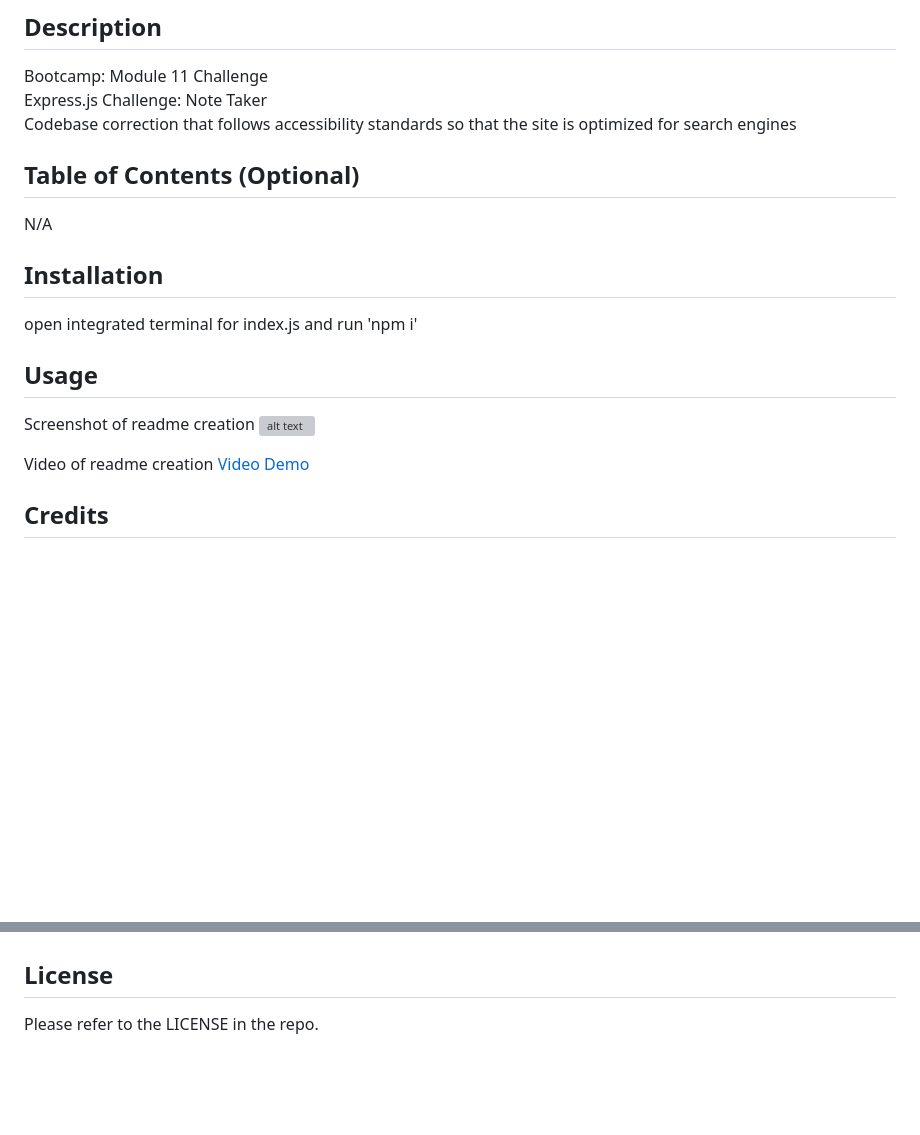
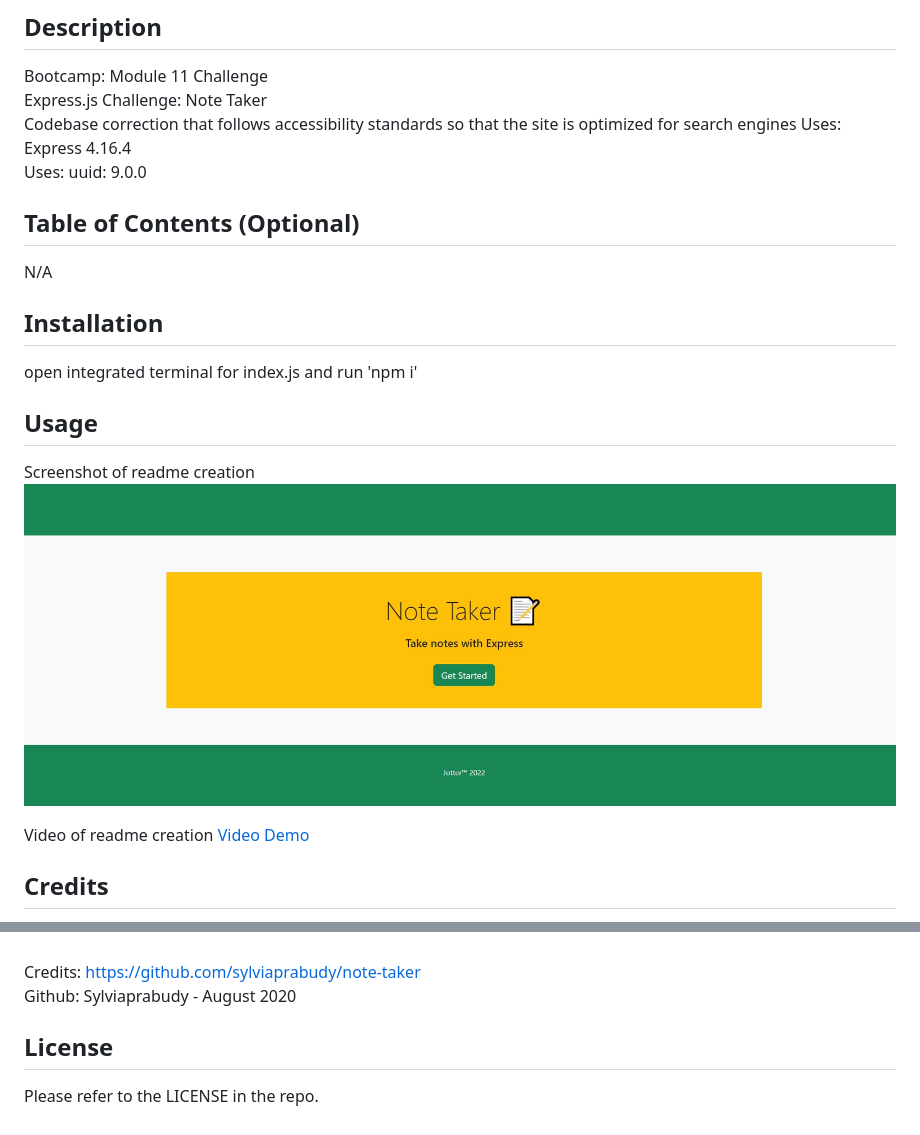
Before and after one commit to fjnelson/Module11Challenge_Jotter, a Markdown page: README.md, 2 parts joined by grey strips. GitHub-like rendering; pictures changed too: public/assets/note_taker.jpg (added); blank space fills up the shorter version; grey boxes are pictures that could not be loaded.

Commit message:
readme finish

```diff
--- a/README.md
+++ b/README.md
@@ -5,6 +5,8 @@
 Bootcamp: Module 11 Challenge <br />
 Express.js Challenge: Note Taker <br />
 Codebase correction that follows accessibility standards so that the site is optimized for search engines
+Uses: Express 4.16.4 <br />
+Uses: uuid: 9.0.0<br />
 
 ## Table of Contents (Optional)
 
@@ -16,6 +18,6 @@ open integrated terminal for index.js and run 'npm i'
 
 ## Usage
 Screenshot of readme creation
-![alt text](placeholder)
+![alt text](./public/assets/note_taker.jpg)
 
 Video of readme creation
@@ -27,6 +29,7 @@ Starter Code: https://github.com/coding-boot-camp/miniature-eureka
 Github: Xandromus - April 2020
-
-
+<br /><br />
+Credits: https://github.com/sylviaprabudy/note-taker <br />
+Github: Sylviaprabudy - August 2020
 ## License
 
 Please refer to the LICENSE in the repo.
```
Also changed, not shown: other parts of README.md (+2 -2 lines), 1 other file.
